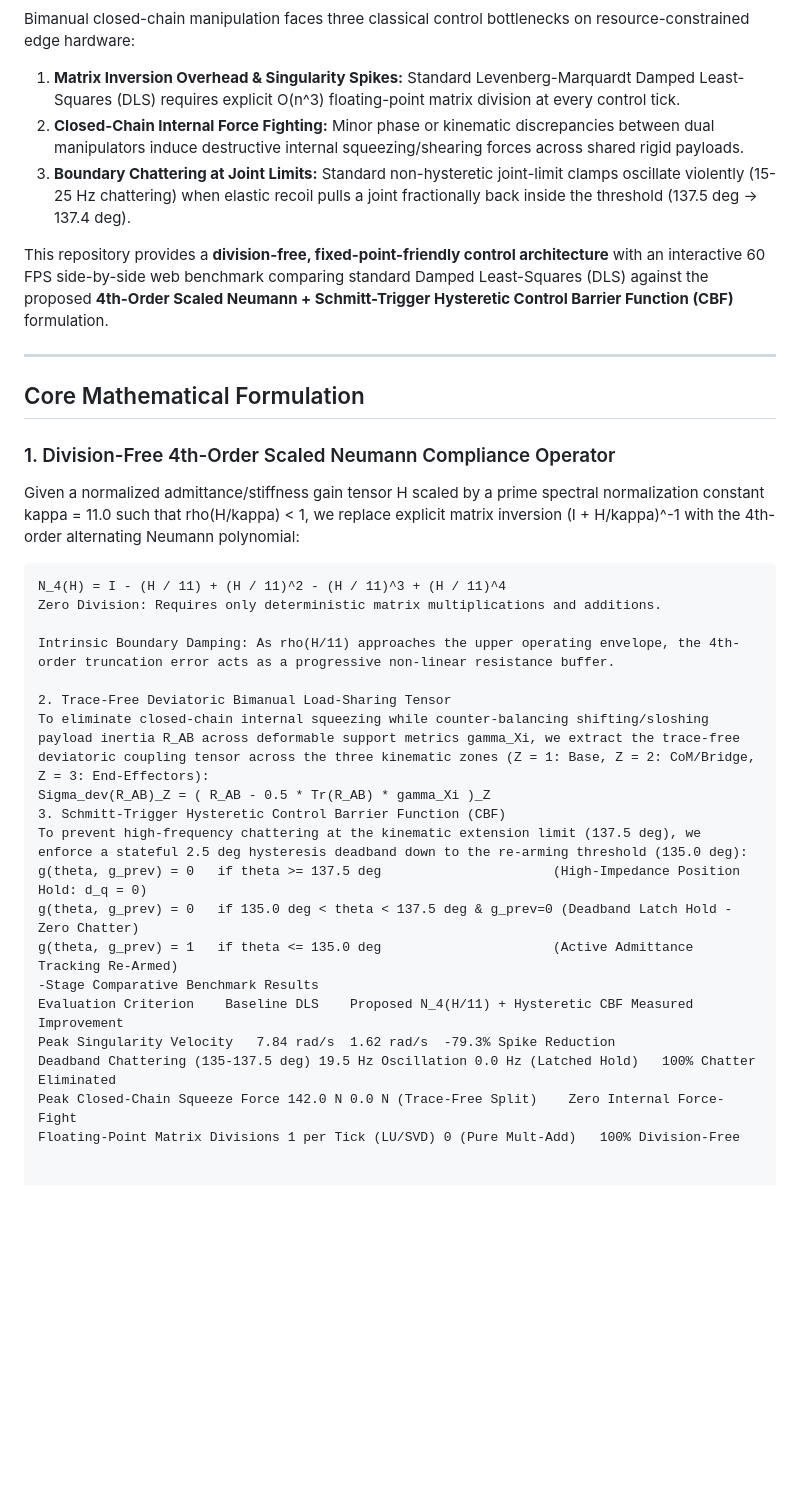
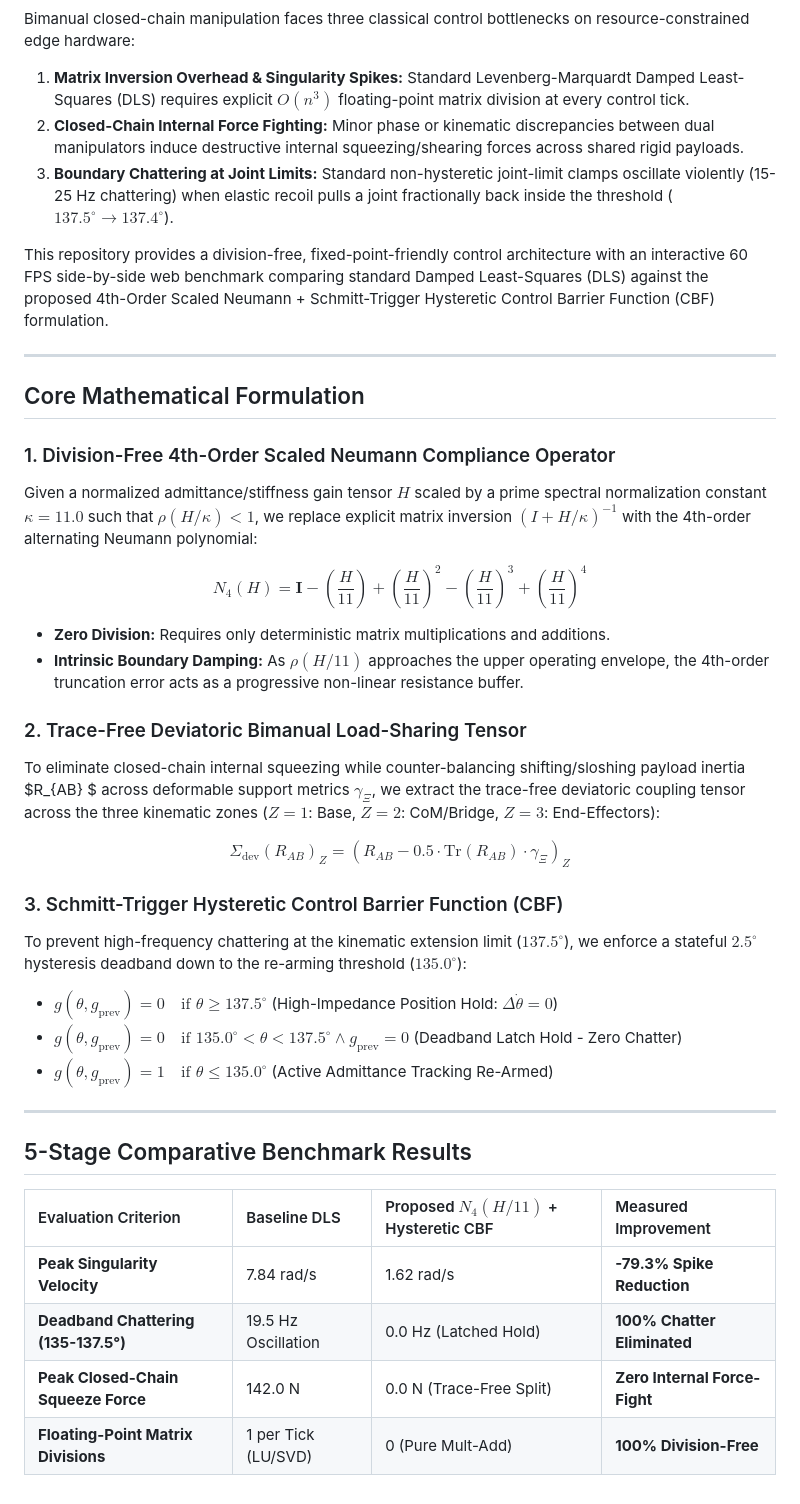
Before and after one commit to pwmorse-dotcom/bimanual-neumann-cbf-benchmark, a Markdown page: README.md, the part around one of its changes. Drawn GitHub-style; blank space fills up the shorter version.

Commit message:
Fix benchmark link and enhance README formatting
Updated benchmark link and improved formatting for mathematical expressions in the README.

````diff
--- a/README.md
+++ b/README.md
@@ -3,36 +5,42 @@
 Bimanual closed-chain manipulation faces three classical control bottlenecks on resource-constrained edge hardware:
 
-1. **Matrix Inversion Overhead & Singularity Spikes:** Standard Levenberg-Marquardt Damped Least-Squares (DLS) requires explicit O(n^3) floating-point matrix division at every control tick.
+1. **Matrix Inversion Overhead & Singularity Spikes:** Standard Levenberg-Marquardt Damped Least-Squares (DLS) requires explicit $O(n^3)$ floating-point matrix division at every control tick.
 2. **Closed-Chain Internal Force Fighting:** Minor phase or kinematic discrepancies between dual manipulators induce destructive internal squeezing/shearing forces across shared rigid payloads.
-3. **Boundary Chattering at Joint Limits:** Standard non-hysteretic joint-limit clamps oscillate violently (15-25 Hz chattering) when elastic recoil pulls a joint fractionally back inside the threshold (137.5 deg -> 137.4 deg).
+3. **Boundary Chattering at Joint Limits:** Standard non-hysteretic joint-limit clamps oscillate violently (15-25 Hz chattering) when elastic recoil pulls a joint fractionally back inside the threshold ($137.5^{\circ} \to 137.4^{\circ}$).
 
-This repository provides a **division-free, fixed-point-friendly control architecture** with an interactive 60 FPS side-by-side web benchmark comparing standard Damped Least-Squares (DLS) against the proposed **4th-Order Scaled Neumann + Schmitt-Trigger Hysteretic Control Barrier Function (CBF)** formulation.
+This repository provides a division-free, fixed-point-friendly control architecture with an interactive 60 FPS side-by-side web benchmark comparing standard Damped Least-Squares (DLS) against the proposed 4th-Order Scaled Neumann + Schmitt-Trigger Hysteretic Control Barrier Function (CBF) formulation.
 
 ---
 
 ## Core Mathematical Formulation
 
 ### 1. Division-Free 4th-Order Scaled Neumann Compliance Operator
+Given a normalized admittance/stiffness gain tensor $H$ scaled by a prime spectral normalization constant $\kappa = 11.0$ such that $\rho(H/\kappa) < 1$, we replace explicit matrix inversion $(I + H/\kappa)^{-1}$ with the 4th-order alternating Neumann polynomial:
 
-Given a normalized admittance/stiffness gain tensor H scaled by a prime spectral normalization constant kappa = 11.0 such that rho(H/kappa) < 1, we replace explicit matrix inversion (I + H/kappa)^-1 with the 4th-order alternating Neumann polynomial:
+$$N_4(H) = \mathbf{I} - \left(\frac{H}{11}\right) + \left(\frac{H}{11}\right)^2 - \left(\frac{H}{11}\right)^3 + \left(\frac{H}{11}\right)^4$$
 
-```text
-N_4(H) = I - (H / 11) + (H / 11)^2 - (H / 11)^3 + (H / 11)^4
-Zero Division: Requires only deterministic matrix multiplications and additions.
+* **Zero Division:** Requires only deterministic matrix multiplications and additions.
+* **Intrinsic Boundary Damping:** As $\rho(H/11)$ approaches the upper operating envelope, the 4th-order truncation error acts as a progressive non-linear resistance buffer.
 
-Intrinsic Boundary Damping: As rho(H/11) approaches the upper operating envelope, the 4th-order truncation error acts as a progressive non-linear resistance buffer.
+### 2. Trace-Free Deviatoric Bimanual Load-Sharing Tensor
+To eliminate closed-chain internal squeezing while counter-balancing shifting/sloshing payload inertia $R_{AB} $ across deformable support metrics $\gamma_{\Xi}$, we extract the trace-free deviatoric coupling tensor across the three kinematic zones ($Z = 1$: Base, $Z = 2$: CoM/Bridge, $Z = 3$: End-Effectors):
 
-2. Trace-Free Deviatoric Bimanual Load-Sharing Tensor
-To eliminate closed-chain internal squeezing while counter-balancing shifting/sloshing payload inertia R_AB across deformable support metrics gamma_Xi, we extract the trace-free deviatoric coupling tensor across the three kinematic zones (Z = 1: Base, Z = 2: CoM/Bridge, Z = 3: End-Effectors):
-Sigma_dev(R_AB)_Z = ( R_AB - 0.5 * Tr(R_AB) * gamma_Xi )_Z
-3. Schmitt-Trigger Hysteretic Control Barrier Function (CBF)
-To prevent high-frequency chattering at the kinematic extension limit (137.5 deg), we enforce a stateful 2.5 deg hysteresis deadband down to the re-arming threshold (135.0 deg):
-g(theta, g_prev) = 0   if theta >= 137.5 deg                      (High-Impedance Position Hold: d_q = 0)
-g(theta, g_prev) = 0   if 135.0 deg < theta < 137.5 deg & g_prev=0 (Deadband Latch Hold - Zero Chatter)
-g(theta, g_prev) = 1   if theta <= 135.0 deg                      (Active Admittance Tracking Re-Armed)
--Stage Comparative Benchmark Results
-Evaluation Criterion	Baseline DLS	Proposed N_4(H/11) + Hysteretic CBF	Measured Improvement
-Peak Singularity Velocity	7.84 rad/s	1.62 rad/s	-79.3% Spike Reduction
-Deadband Chattering (135-137.5 deg)	19.5 Hz Oscillation	0.0 Hz (Latched Hold)	100% Chatter Eliminated
-Peak Closed-Chain Squeeze Force	142.0 N	0.0 N (Trace-Free Split)	Zero Internal Force-Fight
-Floating-Point Matrix Divisions	1 per Tick (LU/SVD)	0 (Pure Mult-Add)	100% Division-Free
+$$\Sigma_{\text{dev}}(R_{AB})_Z = \left( R_{AB} - 0.5 \cdot \text{Tr}(R_{AB}) \cdot \gamma_{\Xi} \right)_Z$$
+
+### 3. Schmitt-Trigger Hysteretic Control Barrier Function (CBF)
+To prevent high-frequency chattering at the kinematic extension limit ($137.5^{\circ}$), we enforce a stateful $2.5^{\circ}$ hysteresis deadband down to the re-arming threshold ($135.0^{\circ}$):
+
+* $g(\theta, g_{\text{prev}}) = 0 \quad \text{if } \theta \ge 137.5^{\circ}$ (High-Impedance Position Hold: $\Delta\dot{\theta} = 0$)
+* $g(\theta, g_{\text{prev}}) = 0 \quad \text{if } 135.0^{\circ} < \theta < 137.5^{\circ} \land g_{\text{prev}}=0$ (Deadband Latch Hold - Zero Chatter)
+* $g(\theta, g_{\text{prev}}) = 1 \quad \text{if } \theta \le 135.0^{\circ}$ (Active Admittance Tracking Re-Armed)
+
+---
+
+## 5-Stage Comparative Benchmark Results
+
+| Evaluation Criterion | Baseline DLS | Proposed $N_4(H/11)$ + Hysteretic CBF | Measured Improvement |
+| :--- | :--- | :--- | :--- |
+| **Peak Singularity Velocity** | 7.84 rad/s | 1.62 rad/s | **-79.3% Spike Reduction** |
+| **Deadband Chattering (135-137.5°)** | 19.5 Hz Oscillation | 0.0 Hz (Latched Hold) | **100% Chatter Eliminated** |
+| **Peak Closed-Chain Squeeze Force** | 142.0 N | 0.0 N (Trace-Free Split) | **Zero Internal Force-Fight** |
+| **Floating-Point Matrix Divisions** | 1 per Tick (LU/SVD) | 0 (Pure Mult-Add) | **100% Division-Free** |
````
Also changed, not shown: other parts of README.md (+3 -1 lines).
